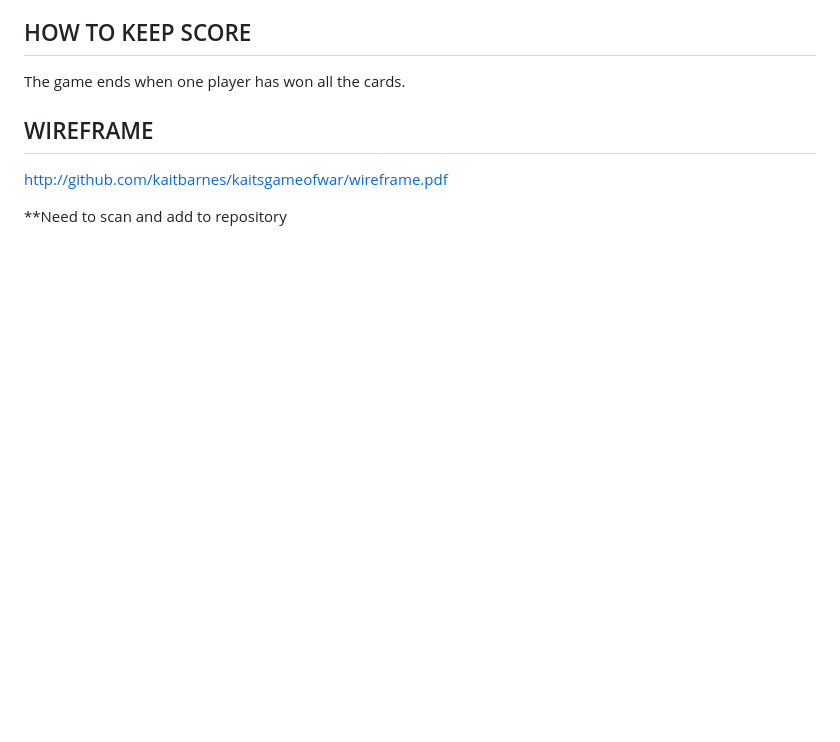
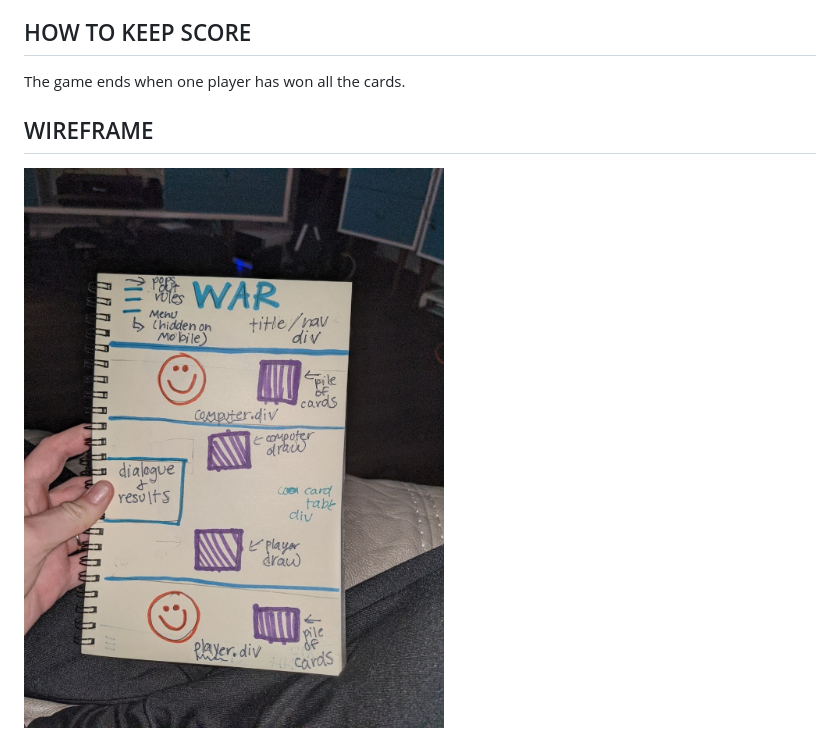
Before and after one commit to kaitbarnes/kaitsgameofwar, a Markdown page: readme.md, the part around the change. GitHub-like rendering; pictures changed too: wireframe/game_of_war_wireframe.jpeg (added); blank space fills up the shorter version.

Commit message:
added wireframe to readme

```diff
--- a/readme.md
+++ b/readme.md
@@ -21,6 +21,4 @@ The game ends when one player has won all the cards.
 
 ## WIREFRAME
 
-http://github.com/kaitbarnes/kaitsgameofwar/wireframe.pdf
-
-**Need to scan and add to repository
+<img src="wireframe/game_of_war_wireframe.jpeg">
```
Also changed, not shown: 1 other file.
